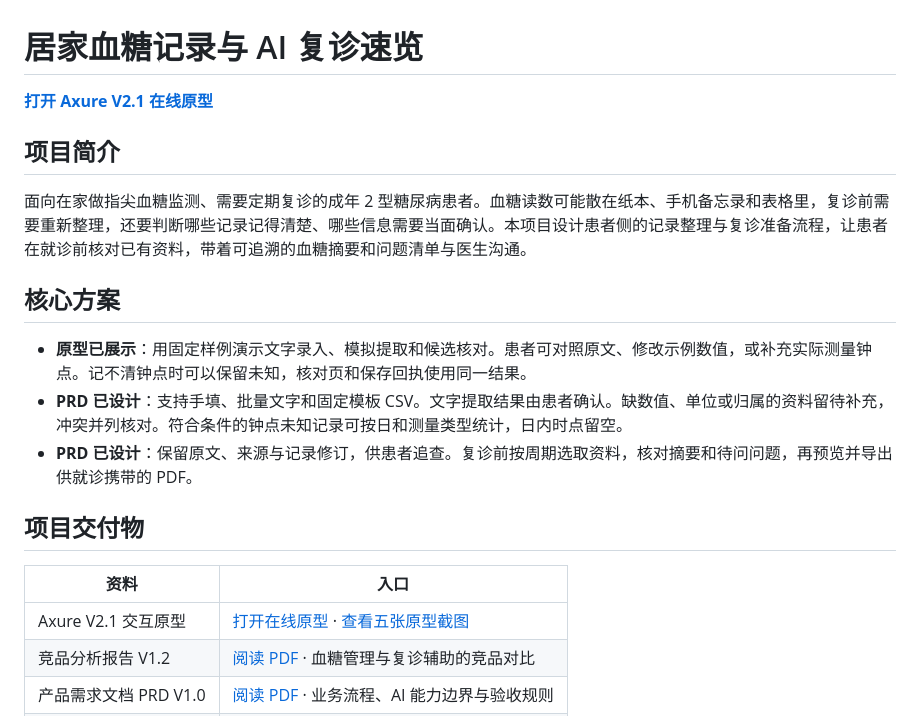
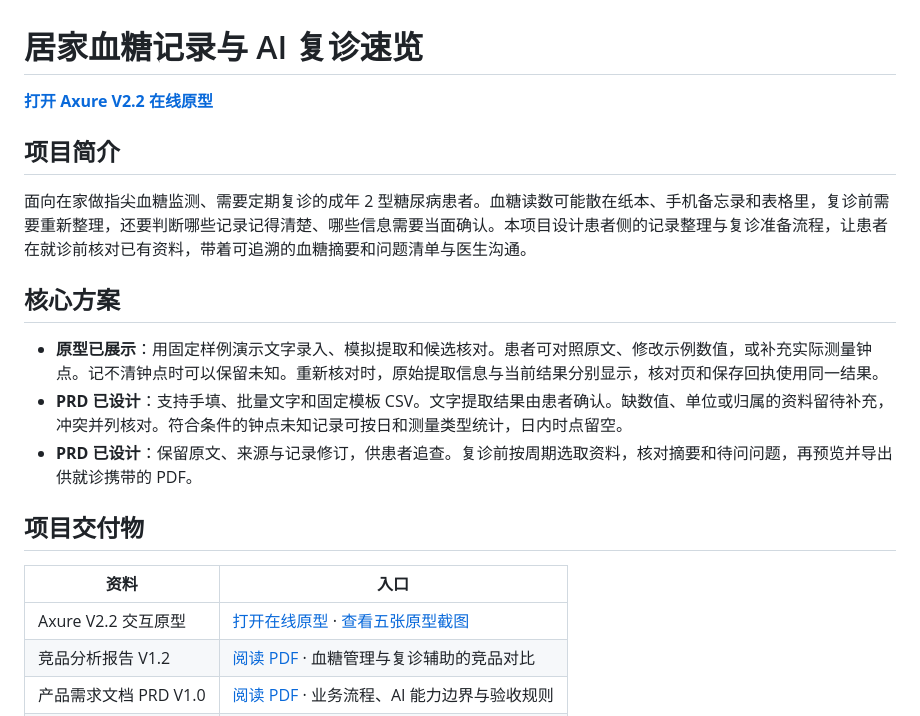
Before and after one commit to 23huabb/glucose-ai, a Markdown page: README.md, the part around one of its changes. GitHub-like rendering.

Commit message:
发布 Axure V2.2 原生时间核对原型

```diff
--- a/README.md
+++ b/README.md
@@ -1,6 +1,6 @@
 # 居家血糖记录与 AI 复诊速览
 
-**[打开 Axure V2.1 在线原型](https://23huabb.github.io/glucose-ai/)**
+**[打开 Axure V2.2 在线原型](https://23huabb.github.io/glucose-ai/)**
 
 ## 项目简介
 
@@ -8,7 +8,7 @@
 
 ## 核心方案
 
-- **原型已展示**：用固定样例演示文字录入、模拟提取和候选核对。患者可对照原文、修改示例数值，或补充实际测量钟点。记不清钟点时可以保留未知，核对页和保存回执使用同一结果。
+- **原型已展示**：用固定样例演示文字录入、模拟提取和候选核对。患者可对照原文、修改示例数值，或补充实际测量钟点。记不清钟点时可以保留未知。重新核对时，原始提取信息与当前结果分别显示，核对页和保存回执使用同一结果。
 - **PRD 已设计**：支持手填、批量文字和固定模板 CSV。文字提取结果由患者确认。缺数值、单位或归属的资料留待补充，冲突并列核对。符合条件的钟点未知记录可按日和测量类型统计，日内时点留空。
 - **PRD 已设计**：保留原文、来源与记录修订，供患者追查。复诊前按周期选取资料，核对摘要和待问问题，再预览并导出供就诊携带的 PDF。
 
@@ -16,7 +16,7 @@
 
 | 资料 | 入口 |
 | --- | --- |
-| Axure V2.1 交互原型 | [打开在线原型](https://23huabb.github.io/glucose-ai/) · [查看五张原型截图](#axure-原型截图) |
+| Axure V2.2 交互原型 | [打开在线原型](https://23huabb.github.io/glucose-ai/) · [查看五张原型截图](#axure-原型截图) |
 | 竞品分析报告 V1.2 | [阅读 PDF](docs/project/%E7%AB%9E%E5%93%81%E5%88%86%E6%9E%90%E6%8A%A5%E5%91%8A_V1.2.pdf) · 血糖管理与复诊辅助的竞品对比 |
 | 产品需求文档 PRD V1.0 | [阅读 PDF](docs/project/%E5%B1%85%E5%AE%B6%E8%A1%80%E7%B3%96%E8%AE%B0%E5%BD%95%E4%B8%8E%20AI%20%E5%A4%8D%E8%AF%8A%E9%80%9F%E8%A7%88_PRD_V1.0.pdf) · 业务流程、AI 能力边界与验收规则 |
 | Python 用户行为分析 | [查看 Notebook](analysis/居家血糖用户行为分析.ipynb) |
```
Also changed, not shown: other parts of README.md (+2 -2 lines), portfolio/README.md (+3 -3 lines), docs/screenshots/p07-supplement.png, 11 other files.
